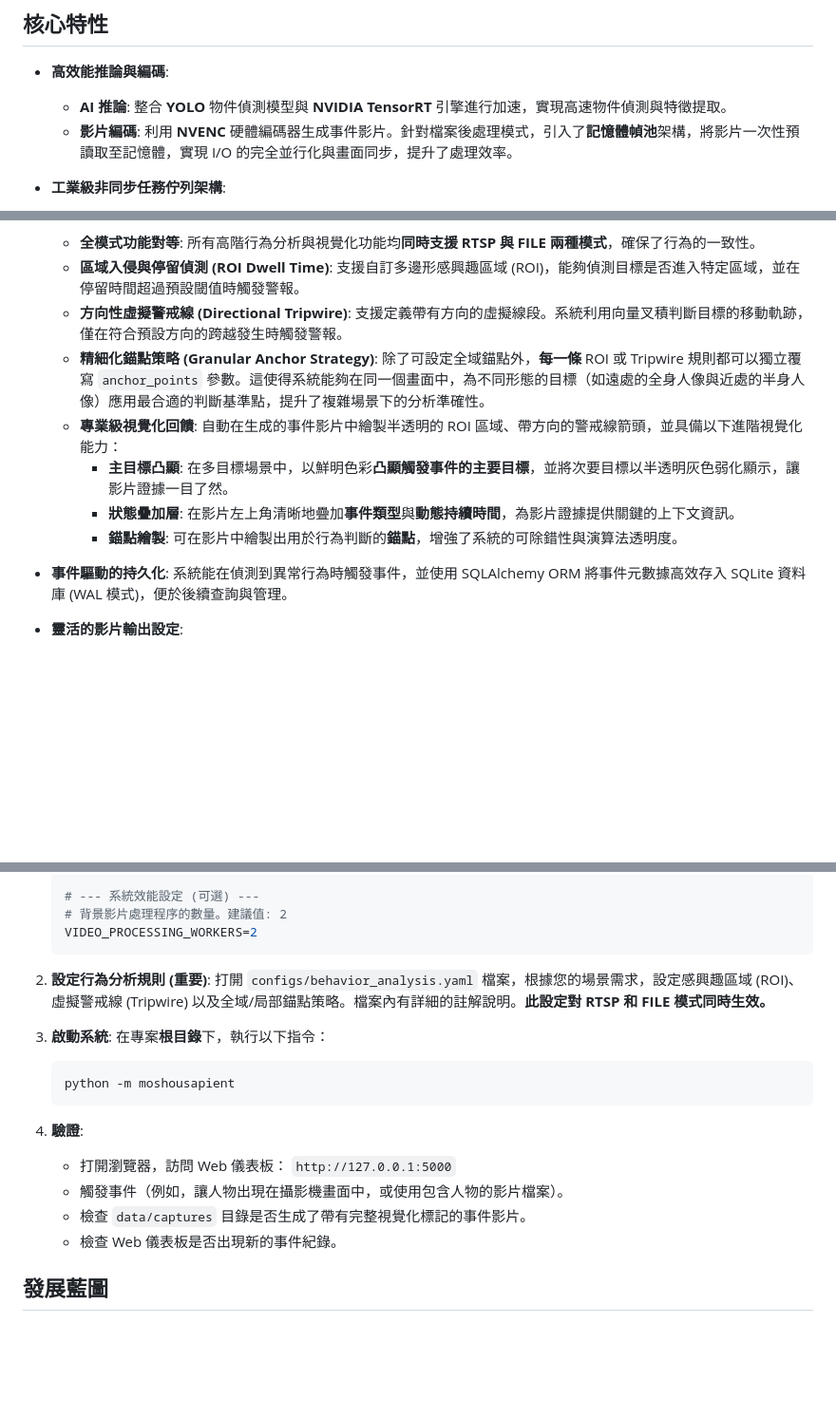
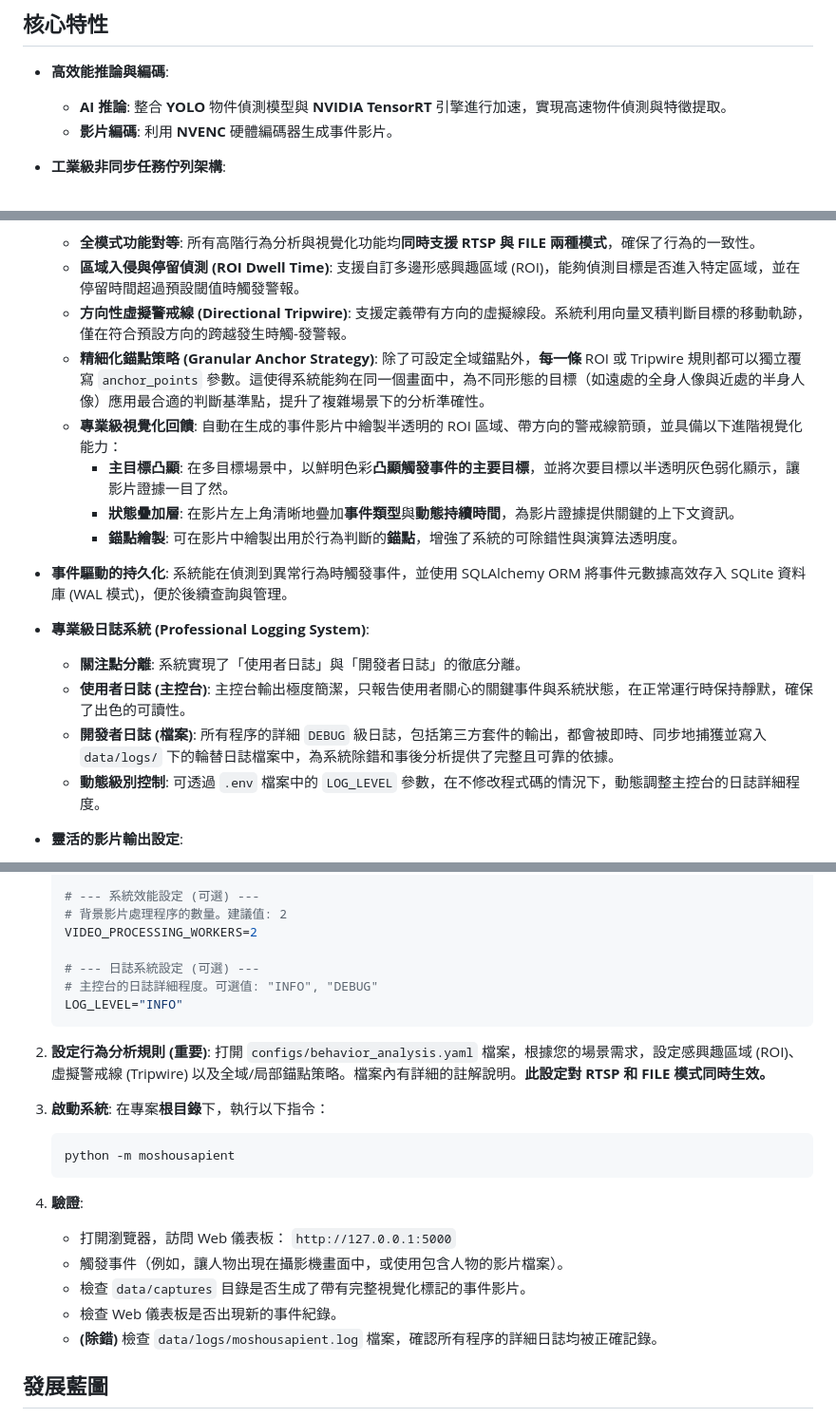
Before and after one commit to MortyTsai/Moshou_Sapient, a Markdown page: README.md, 3 parts joined by grey strips. Shown: that part at 95% size. Rendered like a GitHub page; blank space fills up the shorter version.

Commit message:
更新 README.md

````diff
--- a/README.md
+++ b/README.md
@@ -16,7 +18,7 @@ https://github.com/user-attachments/assets/b936d9d3-200b-4672-93c7-38b5cb6e8988
 
 -   **高效能推論與編碼**:
     -   **AI 推論**: 整合 **YOLO** 物件偵測模型與 **NVIDIA TensorRT** 引擎進行加速，實現高速物件偵測與特徵提取。
-    -   **影片編碼**: 利用 **NVENC** 硬體編碼器生成事件影片。針對檔案後處理模式，引入了**記憶體幀池**架構，將影片一次性預讀取至記憶體，實現 I/O 的完全並行化與畫面同步，提升了處理效率。
+    -   **影片編碼**: 利用 **NVENC** 硬體編碼器生成事件影片。
 
 -   **工業級非同步任務佇列架構**:
     -   **生產者-消費者模型**: 系統被解耦為「生產者」（負責即時分析與事件偵測）和「消費者」（負責高負載的影片生成），兩者通過任務佇列進行非同步通信。
@@ -29,7 +31,7 @@ https://github.com/user-attachments/assets/b936d9d3-200b-4672-93c7-38b5cb6e8988
 -   **高階行為分析與動態視覺化**:
     -   **全模式功能對等**: 所有高階行為分析與視覺化功能均**同時支援 RTSP 與 FILE 兩種模式**，確保了行為的一致性。
     -   **區域入侵與停留偵測 (ROI Dwell Time)**: 支援自訂多邊形感興趣區域 (ROI)，能夠偵測目標是否進入特定區域，並在停留時間超過預設閾值時觸發警報。
-    -   **方向性虛擬警戒線 (Directional Tripwire)**: 支援定義帶有方向的虛擬線段。系統利用向量叉積判斷目標的移動軌跡，僅在符合預設方向的跨越發生時觸發警報。
+    -   **方向性虛擬警戒線 (Directional Tripwire)**: 支援定義帶有方向的虛擬線段。系統利用向量叉積判斷目標的移動軌跡，僅在符合預設方向的跨越發生時觸-發警報。
     -   **精細化錨點策略 (Granular Anchor Strategy)**: 除了可設定全域錨點外，**每一條** ROI 或 Tripwire 規則都可以獨立覆寫 `anchor_points` 參數。這使得系統能夠在同一個畫面中，為不同形態的目標（如遠處的全身人像與近處的半身人像）應用最合適的判斷基準點，提升了複雜場景下的分析準確性。
     -   **專業級視覺化回饋**: 自動在生成的事件影片中繪製半透明的 ROI 區域、帶方向的警戒線箭頭，並具備以下進階視覺化能力：
         -   **主目標凸顯**: 在多目標場景中，以鮮明色彩**凸顯觸發事件的主要目標**，並將次要目標以半透明灰色弱化顯示，讓影片證據一目了然。
@@ -37,6 +39,12 @@ https://github.com/user-attachments/assets/b936d9d3-200b-4672-93c7-38b5cb6e8988
         -   **錨點繪製**: 可在影片中繪製出用於行為判斷的**錨點**，增強了系統的可除錯性與演算法透明度。
 
 -   **事件驅動的持久化**: 系統能在偵測到異常行為時觸發事件，並使用 SQLAlchemy ORM 將事件元數據高效存入 SQLite 資料庫 (WAL 模式)，便於後續查詢與管理。
+
+-   **專業級日誌系統 (Professional Logging System)**:
+    -   **關注點分離**: 系統實現了「使用者日誌」與「開發者日誌」的徹底分離。
+    -   **使用者日誌 (主控台)**: 主控台輸出極度簡潔，只報告使用者關心的關鍵事件與系統狀態，在正常運行時保持靜默，確保了出色的可讀性。
+    -   **開發者日誌 (檔案)**: 所有程序的詳細 `DEBUG` 級日誌，包括第三方套件的輸出，都會被即時、同步地捕獲並寫入 `data/logs/` 下的輪替日誌檔案中，為系統除錯和事後分析提供了完整且可靠的依據。
+    -   **動態級別控制**: 可透過 `.env` 檔案中的 `LOG_LEVEL` 參數，在不修改程式碼的情況下，動態調整主控台的日誌詳細程度。
 
 -   **靈活的影片輸出設定**:
     -   **事件分段**: 內建 `MAX_EVENT_DURATION` 機制，能自動將長時間的連續事件分割成多個較短的影片檔案，便於管理和傳輸。
@@ -204,6 +214,10 @@ MoshouSapient/                                  # 專案根目錄
     # --- 系統效能設定 (可選) ---
     # 背景影片處理程序的數量。建議值: 2
     VIDEO_PROCESSING_WORKERS=2
+
+    # --- 日誌系統設定 (可選) ---
+    # 主控台的日誌詳細程度。可選值: "INFO", "DEBUG"
+    LOG_LEVEL="INFO"
     ```
 
 2.  **設定行為分析規則 (重要)**:
@@ -220,6 +234,7 @@ MoshouSapient/                                  # 專案根目錄
     -   觸發事件（例如，讓人物出現在攝影機畫面中，或使用包含人物的影片檔案）。
     -   檢查 `data/captures` 目錄是否生成了帶有完整視覺化標記的事件影片。
     -   檢查 Web 儀表板是否出現新的事件紀錄。
+    -   **(除錯)** 檢查 `data/logs/moshousapient.log` 檔案，確認所有程序的詳細日誌均被正確記錄。
 
 ## 發展藍圖
 
````
Also changed, not shown: other parts of README.md (+4 -0 lines).
